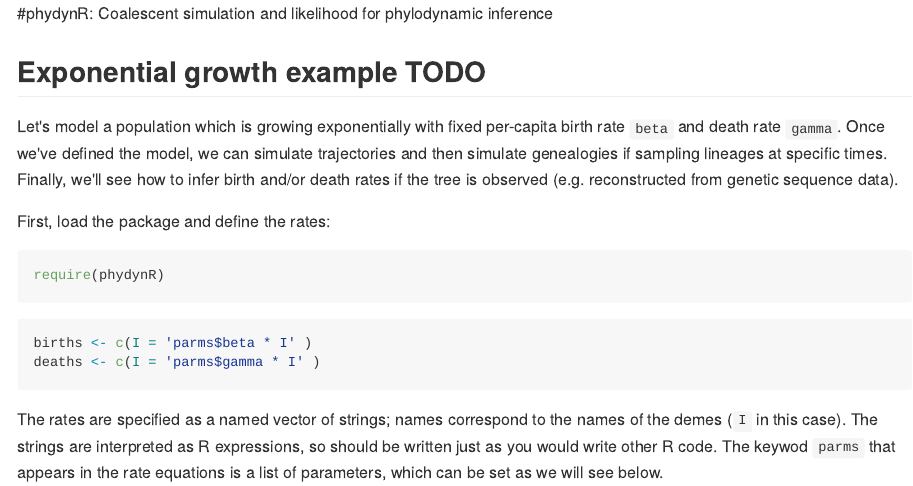
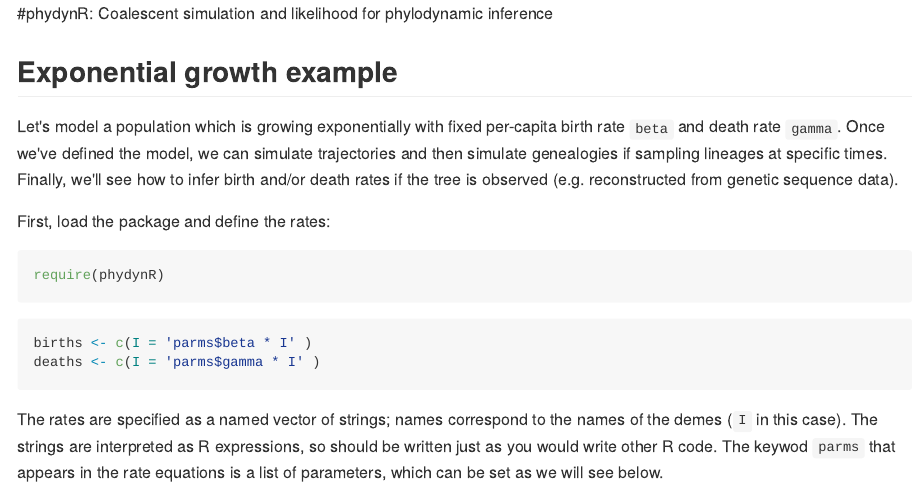
Before and after one commit to emvolz-phylodynamics/phydynR, an R Markdown document (README.rmd): the page in a window 1100 px wide, from its top. The pictures show the output file README.md that the author committed with the source, drawn offline in the style of GitHub.

Commit message:
minor edit to readme

```diff
--- a/README.rmd
+++ b/README.rmd
@@ -1,7 +1,7 @@
 #phydynR: Coalescent simulation and likelihood for phylodynamic inference
 
 
-## Exponential growth example TODO
+## Exponential growth example
 Let's model a population which is growing exponentially with fixed per-capita birth rate `beta` and death rate `gamma`.
 Once we've defined the model, we can simulate trajectories and then simulate genealogies if sampling lineages at specific times.
 Finally, we'll see how to infer birth and/or death rates if the tree is observed (e.g. reconstructed from genetic sequence data).
```
Also changed, not shown: README.md.
